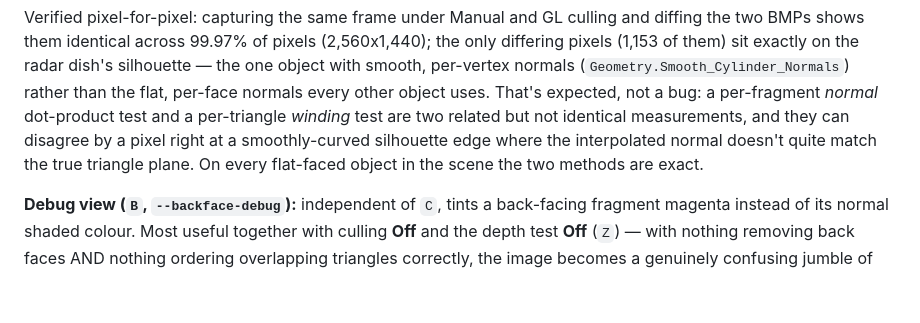
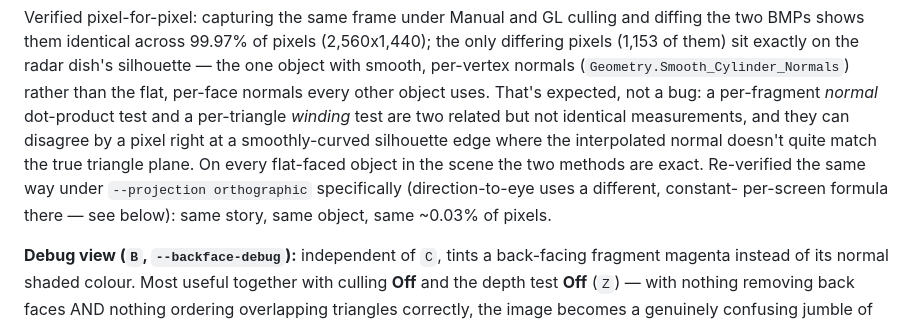
Before and after one commit to ShifatHasanGNS/Sentinel, a Markdown page: README.md, the part around the change. GitHub-like rendering; blank space fills up the shorter version.

Commit message:
Session 11 follow-up: verify manual culling under orthographic too
The task explicitly asks to confirm the Manual-vs-GL cull comparison
"stays correct when projection changes." Re-ran the same byte-diff
verification with --projection orthographic: same ~0.03% pixel
discrepancy, confined to the same radar-dish silhouette as under
perspective — confirms u_IsOrthographic's constant-direction branch is
exactly as correct as the per-fragment perspective one, not just
untested. README/PROGRESS.md note the result; captures kept under
Debug/Captures/session11_ortho_*.

```diff
--- a/README.md
+++ b/README.md
@@ -171,7 +171,10 @@ normals every other object uses. That's expected, not a bug: a per-fragment
 but not identical measurements, and they can disagree by a pixel right at a
 smoothly-curved silhouette edge where the interpolated normal doesn't quite
 match the true triangle plane. On every flat-faced object in the scene the
-two methods are exact.
+two methods are exact. Re-verified the same way under `--projection
+orthographic` specifically (direction-to-eye uses a different, constant-
+per-screen formula there — see below): same story, same object, same
+~0.03% of pixels.
 
 **Debug view (`B`, `--backface-debug`):** independent of `C`, tints a
 back-facing fragment magenta instead of its normal shaded colour. Most
```
